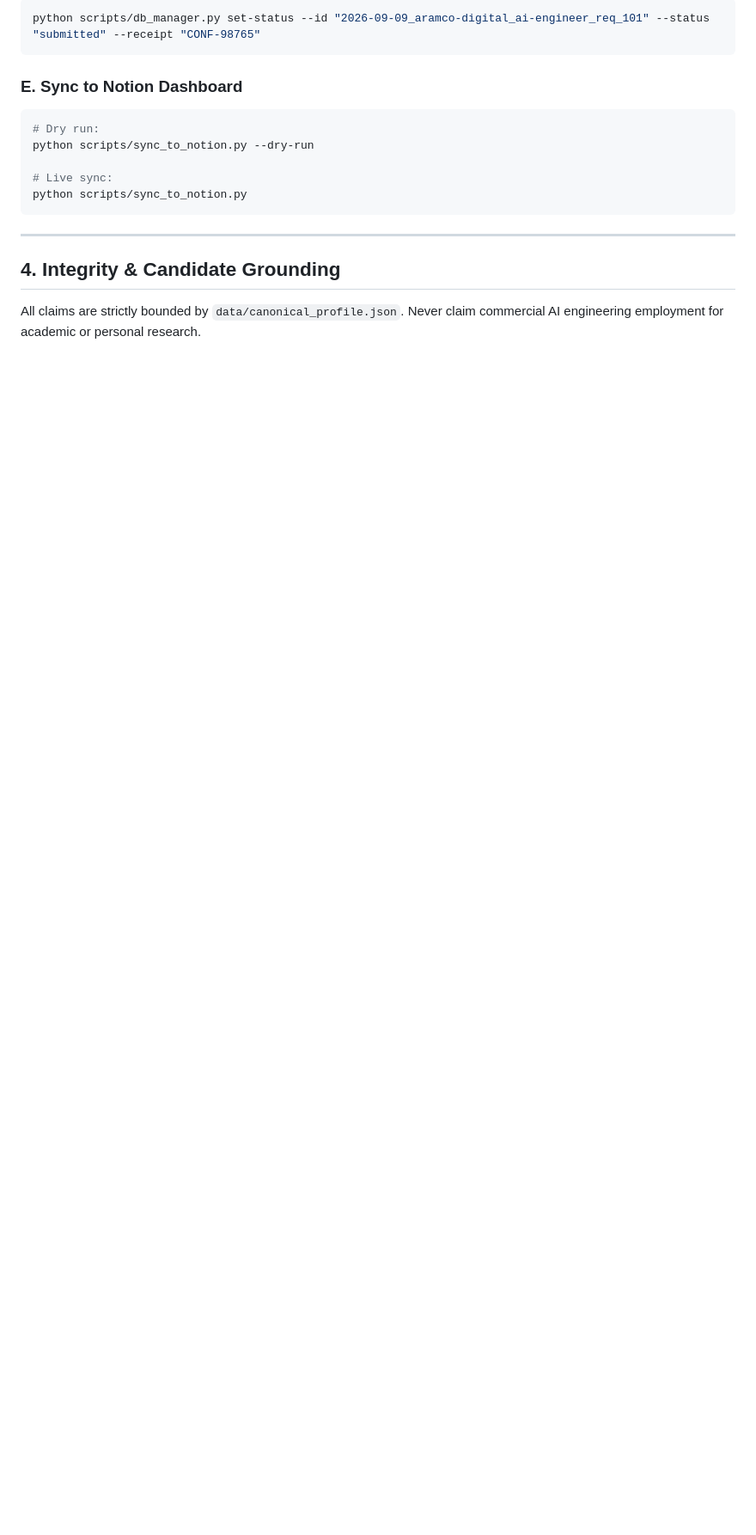
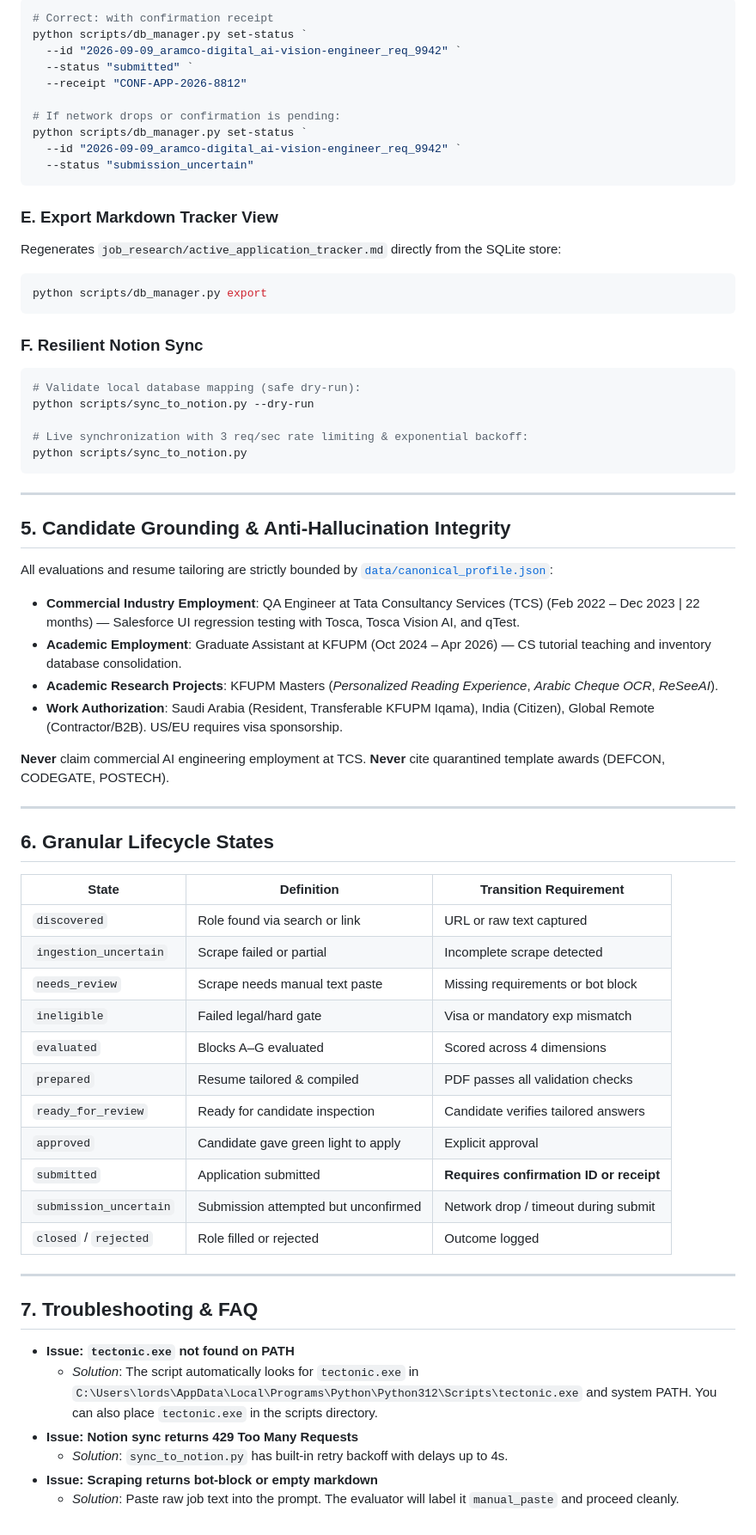
Before and after one commit to redfries/career-ops-automation, a Markdown page: README.md, the part around one of its changes. Shown at 86% size. GitHub-like rendering; blank space fills up the shorter version.

Commit message:
Add comprehensive AGENT_SOP.md and update README with detailed instructions for AI agents and humans

````diff
--- a/README.md
+++ b/README.md
@@ -92,17 +132,68 @@ python scripts/compile_tailored_resume.py --company "Aramco Digital" --role "AI
 ```powershell
-python scripts/db_manager.py set-status --id "2026-09-09_aramco-digital_ai-engineer_req_101" --status "submitted" --receipt "CONF-98765"
+# Correct: with confirmation receipt
+python scripts/db_manager.py set-status `
+  --id "2026-09-09_aramco-digital_ai-vision-engineer_req_9942" `
+  --status "submitted" `
+  --receipt "CONF-APP-2026-8812"
+
+# If network drops or confirmation is pending:
+python scripts/db_manager.py set-status `
+  --id "2026-09-09_aramco-digital_ai-vision-engineer_req_9942" `
+  --status "submission_uncertain"
 ```
 
-### E. Sync to Notion Dashboard
+### E. Export Markdown Tracker View
+Regenerates `job_research/active_application_tracker.md` directly from the SQLite store:
 ```powershell
-# Dry run:
+python scripts/db_manager.py export
+```
+
+### F. Resilient Notion Sync
+```powershell
+# Validate local database mapping (safe dry-run):
 python scripts/sync_to_notion.py --dry-run
 
-# Live sync:
+# Live synchronization with 3 req/sec rate limiting & exponential backoff:
 python scripts/sync_to_notion.py
 ```
 
 ---
 
-## 4. Integrity & Candidate Grounding
-All claims are strictly bounded by `data/canonical_profile.json`. Never claim commercial AI engineering employment for academic or personal research.
+## 5. Candidate Grounding & Anti-Hallucination Integrity
+
+All evaluations and resume tailoring are strictly bounded by [`data/canonical_profile.json`](data/canonical_profile.json):
+* **Commercial Industry Employment**: QA Engineer at Tata Consultancy Services (TCS) (Feb 2022 – Dec 2023 | 22 months) — Salesforce UI regression testing with Tosca, Tosca Vision AI, and qTest.
+* **Academic Employment**: Graduate Assistant at KFUPM (Oct 2024 – Apr 2026) — CS tutorial teaching and inventory database consolidation.
+* **Academic Research Projects**: KFUPM Masters (*Personalized Reading Experience*, *Arabic Cheque OCR*, *ReSeeAI*).
+* **Work Authorization**: Saudi Arabia (Resident, Transferable KFUPM Iqama), India (Citizen), Global Remote (Contractor/B2B). US/EU requires visa sponsorship.
+
+**Never** claim commercial AI engineering employment at TCS. **Never** cite quarantined template awards (DEFCON, CODEGATE, POSTECH).
+
+---
+
+## 6. Granular Lifecycle States
+
+| State | Definition | Transition Requirement |
+|---|---|---|
+| `discovered` | Role found via search or link | URL or raw text captured |
+| `ingestion_uncertain` | Scrape failed or partial | Incomplete scrape detected |
+| `needs_review` | Scrape needs manual text paste | Missing requirements or bot block |
+| `ineligible` | Failed legal/hard gate | Visa or mandatory exp mismatch |
+| `evaluated` | Blocks A–G evaluated | Scored across 4 dimensions |
+| `prepared` | Resume tailored & compiled | PDF passes all validation checks |
+| `ready_for_review` | Ready for candidate inspection | Candidate verifies tailored answers |
+| `approved` | Candidate gave green light to apply | Explicit approval |
+| `submitted` | Application submitted | **Requires confirmation ID or receipt** |
+| `submission_uncertain` | Submission attempted but unconfirmed | Network drop / timeout during submit |
+| `closed` / `rejected` | Role filled or rejected | Outcome logged |
+
+---
+
+## 7. Troubleshooting & FAQ
+
+* **Issue: `tectonic.exe` not found on PATH**
+  * *Solution*: The script automatically looks for `tectonic.exe` in `C:\Users\lords\AppData\Local\Programs\Python\Python312\Scripts\tectonic.exe` and system PATH. You can also place `tectonic.exe` in the scripts directory.
+* **Issue: Notion sync returns 429 Too Many Requests**
+  * *Solution*: `sync_to_notion.py` has built-in retry backoff with delays up to 4s.
+* **Issue: Scraping returns bot-block or empty markdown**
+  * *Solution*: Paste raw job text into the prompt. The evaluator will label it `manual_paste` and proceed cleanly.
````
Also changed, not shown: other parts of README.md (+55 -15 lines), AGENT_SOP.md (added, +194 -0 lines).
